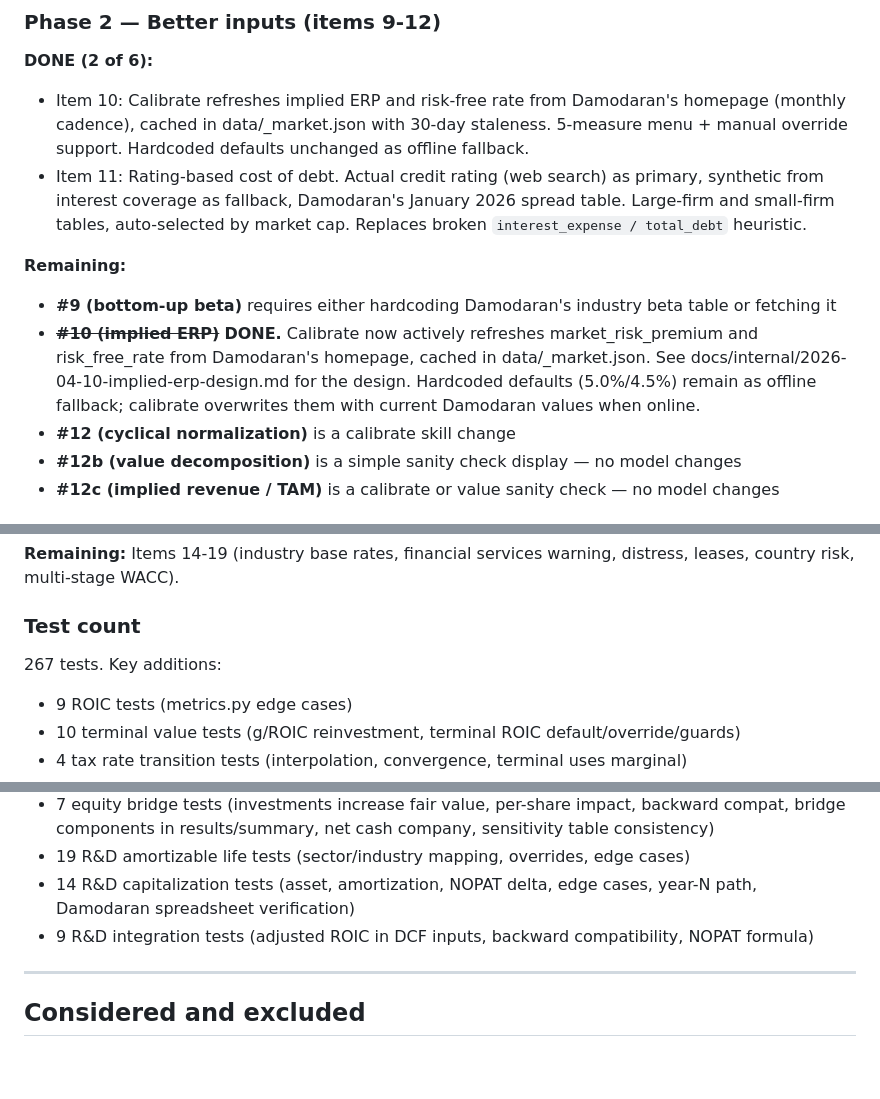
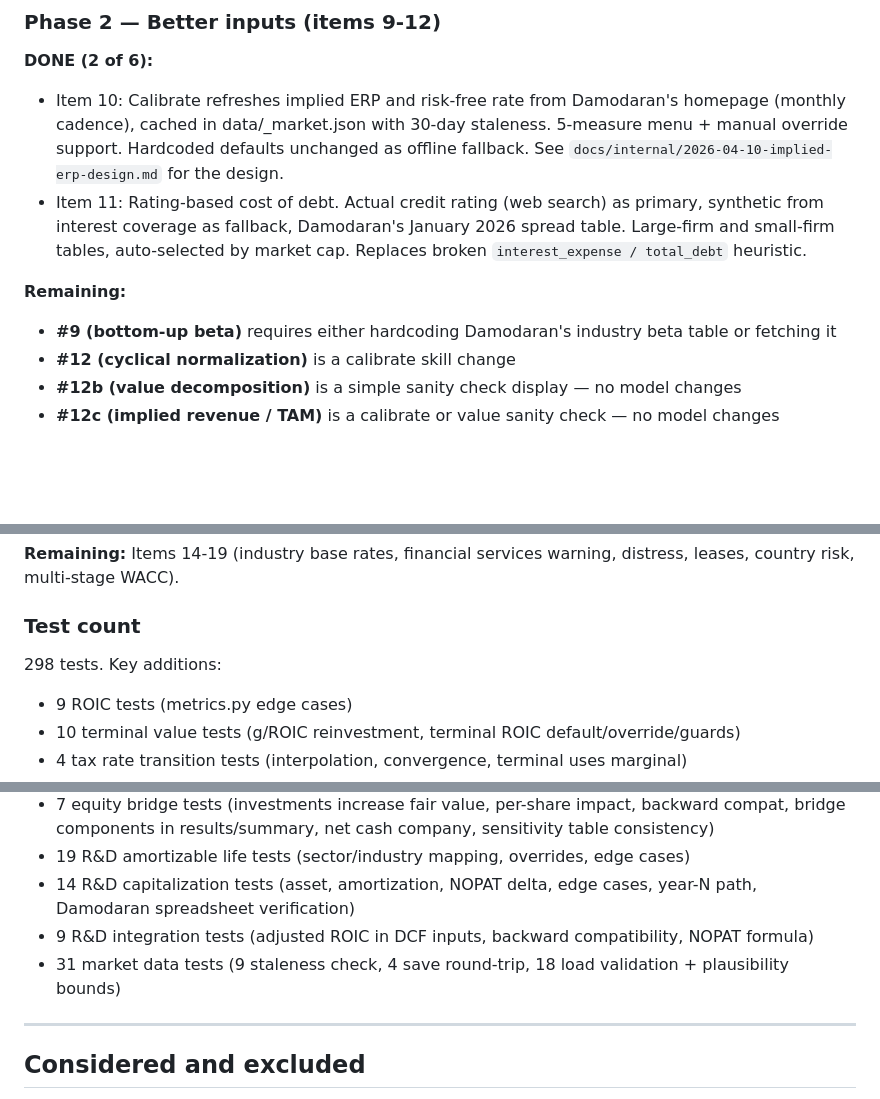
Before and after one commit to cimomo/intrinsic, a Markdown page: docs/internal/damodaran-audit.md, 3 parts joined by grey strips. Drawn GitHub-style; blank space fills up the shorter version.

Commit message:
Clean up audit doc: remove duplicate #10 entry and bump test count
Addresses 2 audit-doc convention issues from Task 5 code review:

- Removed duplicate struck-through #10 bullet from Phase 2 "Remaining"
  list (convention is to remove completed items, not leave strikethroughs).
  The DONE bullet for Item 10 now carries the design doc reference that
  was previously only in the struck-through entry.
- Bumped test count from 267 to 298 and added a line for the 31 new
  market data tests (9 staleness + 4 save + 18 load validation).
  Matches the pattern from prior Gap #11 and #13 completion commits.

Co-Authored-By: Claude Opus 4.6 (1M context) <noreply@anthropic.com>

```diff
--- a/docs/internal/damodaran-audit.md
+++ b/docs/internal/damodaran-audit.md
@@ -540,12 +540,11 @@ Damodaran sometimes transitions beta -> 1.0 and D/E -> industry average during t
 ### Phase 2 — Better inputs (items 9-12)
 
 **DONE (2 of 6):**
-- Item 10: Calibrate refreshes implied ERP and risk-free rate from Damodaran's homepage (monthly cadence), cached in data/_market.json with 30-day staleness. 5-measure menu + manual override support. Hardcoded defaults unchanged as offline fallback.
+- Item 10: Calibrate refreshes implied ERP and risk-free rate from Damodaran's homepage (monthly cadence), cached in data/_market.json with 30-day staleness. 5-measure menu + manual override support. Hardcoded defaults unchanged as offline fallback. See `docs/internal/2026-04-10-implied-erp-design.md` for the design.
 - Item 11: Rating-based cost of debt. Actual credit rating (web search) as primary, synthetic from interest coverage as fallback, Damodaran's January 2026 spread table. Large-firm and small-firm tables, auto-selected by market cap. Replaces broken `interest_expense / total_debt` heuristic.
 
 **Remaining:**
 - **#9 (bottom-up beta)** requires either hardcoding Damodaran's industry beta table or fetching it
-- ~~**#10 (implied ERP)**~~ **DONE.** Calibrate now actively refreshes market_risk_premium and risk_free_rate from Damodaran's homepage, cached in data/_market.json. See docs/internal/2026-04-10-implied-erp-design.md for the design. Hardcoded defaults (5.0%/4.5%) remain as offline fallback; calibrate overwrites them with current Damodaran values when online.
 - **#12 (cyclical normalization)** is a calibrate skill change
 - **#12b (value decomposition)** is a simple sanity check display — no model changes
 - **#12c (implied revenue / TAM)** is a calibrate or value sanity check — no model changes
@@ -559,7 +558,7 @@ Damodaran sometimes transitions beta -> 1.0 and D/E -> industry average during t
 
 ### Test count
 
-267 tests. Key additions:
+298 tests. Key additions:
 - 9 ROIC tests (metrics.py edge cases)
 - 10 terminal value tests (g/ROIC reinvestment, terminal ROIC default/override/guards)
 - 4 tax rate transition tests (interpolation, convergence, terminal uses marginal)
@@ -570,6 +569,7 @@ Damodaran sometimes transitions beta -> 1.0 and D/E -> industry average during t
 - 19 R&D amortizable life tests (sector/industry mapping, overrides, edge cases)
 - 14 R&D capitalization tests (asset, amortization, NOPAT delta, edge cases, year-N path, Damodaran spreadsheet verification)
 - 9 R&D integration tests (adjusted ROIC in DCF inputs, backward compatibility, NOPAT formula)
+- 31 market data tests (9 staleness check, 4 save round-trip, 18 load validation + plausibility bounds)
 
 ---
 
```
